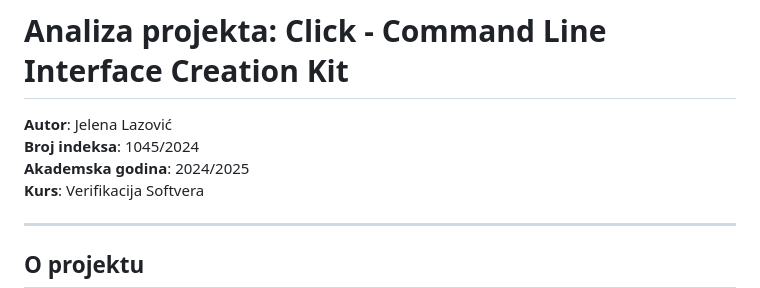
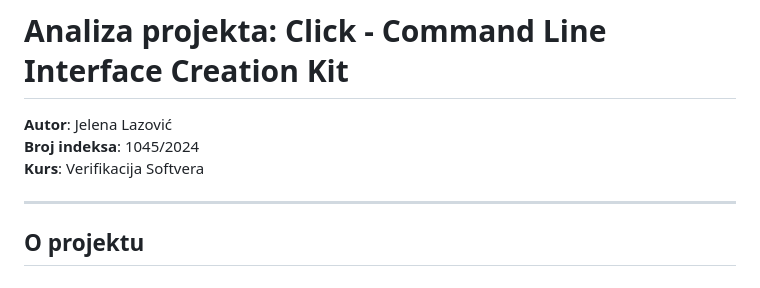
Before and after one commit to MATF-Software-Verification/2026_Analysis_click, a Markdown page: README.md, the part around the change. Drawn GitHub-style.

```diff
--- a/README.md
+++ b/README.md
@@ -2,7 +2,6 @@
 
 **Autor**: Jelena Lazović
 **Broj indeksa**: 1045/2024
-**Akademska godina**: 2024/2025
 **Kurs**: Verifikacija Softvera
 
 ---
```
